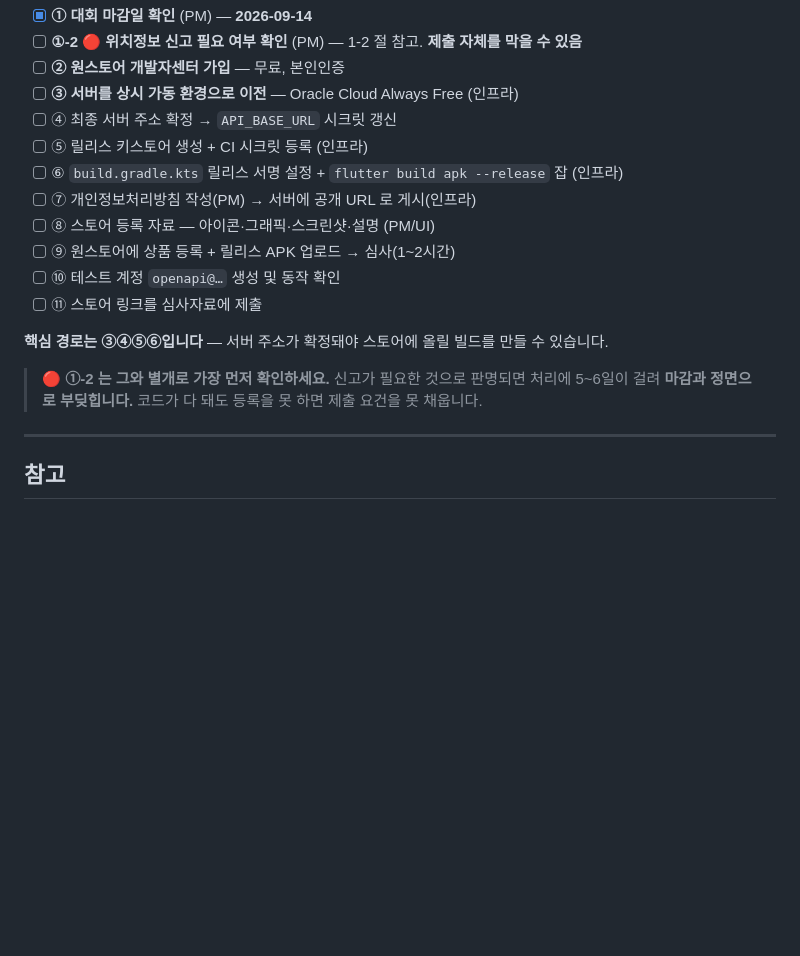
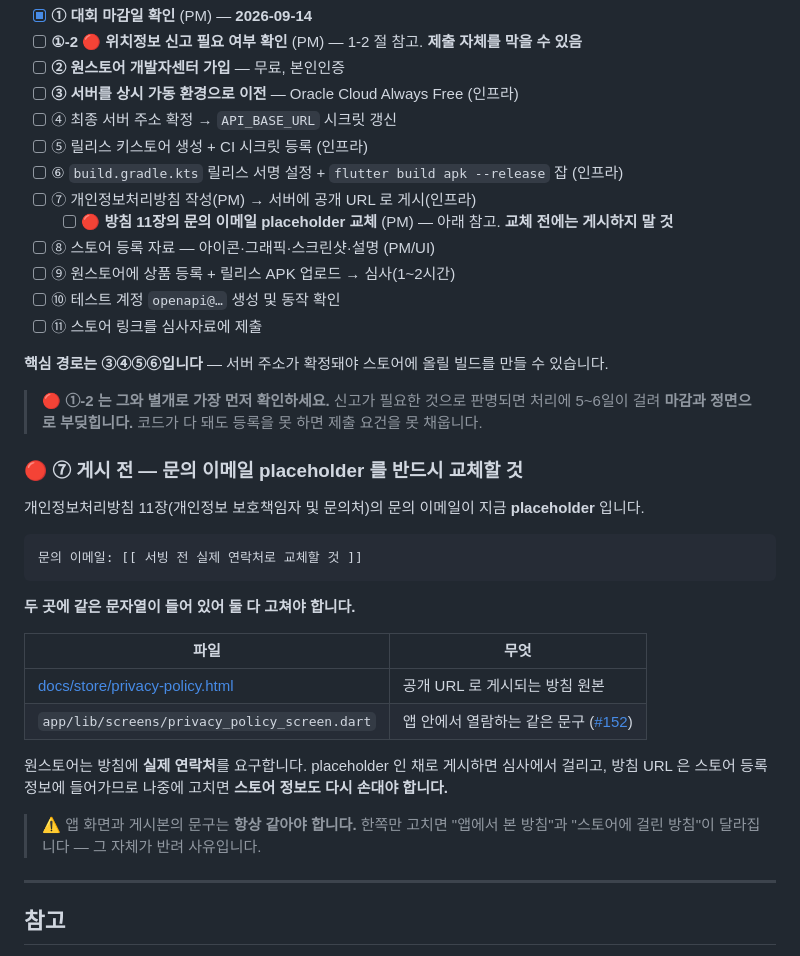
Before and after one commit to FogMap2026/FogApp, a Markdown page: docs/ONESTORE_RELEASE.md, the part around the change. Drawn GitHub-style; blank space fills up the shorter version.

Commit message:
docs: 방침 문의 이메일 placeholder 교체를 출시 체크리스트에 차단 항목으로 추가
개인정보처리방침 11장의 문의 이메일이 두 곳 다 placeholder 상태다.

  docs/store/privacy-policy.html          (#148, 병합됨)
  app/lib/screens/privacy_policy_screen.dart  (#152, PR #160)

두 문구는 서로 일치하지만 둘 다 실제 연락처가 아니다. 원스토어는 방침에
실제 연락처를 요구하므로 이대로 게시하면 심사에서 걸린다. 그런데 체크리스트
⑦에는 "작성 → 게시"만 있어 이 교체가 항목으로 없었고, 조용히 그대로 나갈 수
있는 상태였다.

방침 URL은 스토어 등록 정보에 들어가므로 게시 후에 고치면 스토어 정보까지
다시 손대야 한다 — 게시 전에 막는 것이 싸다.

실제 주소는 PM이 정할 값이라 여기서 채우지 않고 항목으로만 박아둔다.

Co-Authored-By: Claude Opus 5 <noreply@anthropic.com>

````diff
--- a/docs/ONESTORE_RELEASE.md
+++ b/docs/ONESTORE_RELEASE.md
@@ -240,6 +240,7 @@ buildTypes {
 - [ ] ⑤ 릴리스 키스토어 생성 + CI 시크릿 등록 (인프라)
 - [ ] ⑥ `build.gradle.kts` 릴리스 서명 설정 + `flutter build apk --release` 잡 (인프라)
 - [ ] ⑦ 개인정보처리방침 작성(PM) → 서버에 공개 URL 로 게시(인프라)
+  - [ ] 🔴 **방침 11장의 문의 이메일 placeholder 교체** (PM) — 아래 참고. **교체 전에는 게시하지 말 것**
 - [ ] ⑧ 스토어 등록 자료 — 아이콘·그래픽·스크린샷·설명 (PM/UI)
 - [ ] ⑨ 원스토어에 상품 등록 + 릴리스 APK 업로드 → 심사(1~2시간)
 - [ ] ⑩ 테스트 계정 `openapi@…` 생성 및 동작 확인
@@ -249,6 +250,27 @@ buildTypes {
 
 > 🔴 **①-2 는 그와 별개로 가장 먼저 확인하세요.** 신고가 필요한 것으로 판명되면 처리에 5~6일이 걸려
 > **마감과 정면으로 부딪힙니다.** 코드가 다 돼도 등록을 못 하면 제출 요건을 못 채웁니다.
+
+### 🔴 ⑦ 게시 전 — 문의 이메일 placeholder 를 반드시 교체할 것
+
+개인정보처리방침 11장(개인정보 보호책임자 및 문의처)의 문의 이메일이 지금 **placeholder** 입니다.
+
+```
+문의 이메일: [[ 서빙 전 실제 연락처로 교체할 것 ]]
+```
+
+**두 곳에 같은 문자열이 들어 있어 둘 다 고쳐야 합니다.**
+
+| 파일 | 무엇 |
+|---|---|
+| [docs/store/privacy-policy.html](store/privacy-policy.html) | 공개 URL 로 게시되는 방침 원본 |
+| `app/lib/screens/privacy_policy_screen.dart` | 앱 안에서 열람하는 같은 문구 ([#152](../../issues/152)) |
+
+원스토어는 방침에 **실제 연락처**를 요구합니다. placeholder 인 채로 게시하면 심사에서 걸리고,
+방침 URL 은 스토어 등록 정보에 들어가므로 나중에 고치면 **스토어 정보도 다시 손대야 합니다.**
+
+> ⚠️ 앱 화면과 게시본의 문구는 **항상 같아야 합니다.** 한쪽만 고치면 "앱에서 본 방침"과
+> "스토어에 걸린 방침"이 달라집니다 — 그 자체가 반려 사유입니다.
 
 ---
 
````
